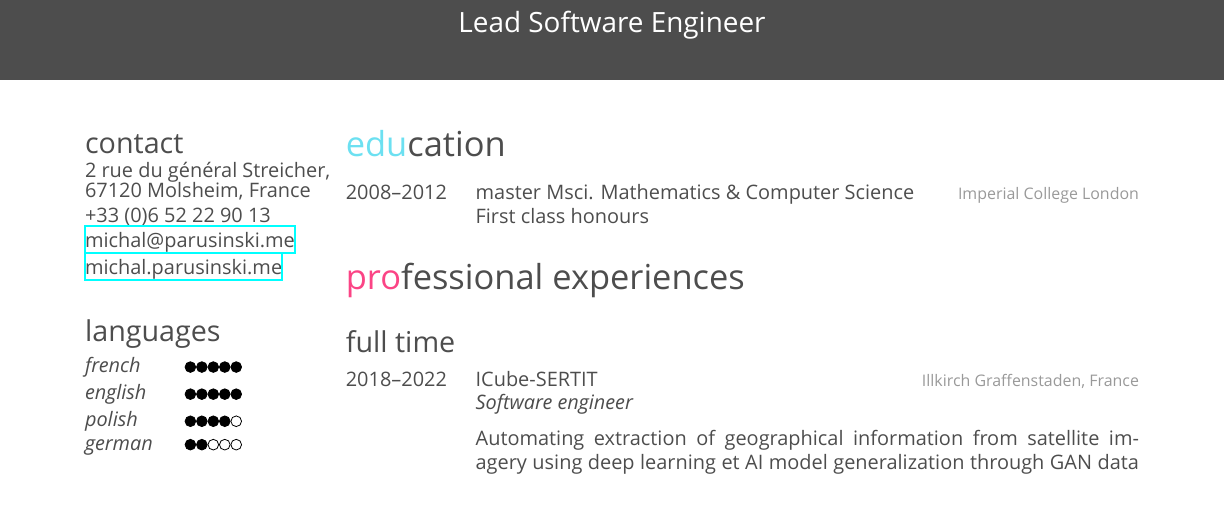
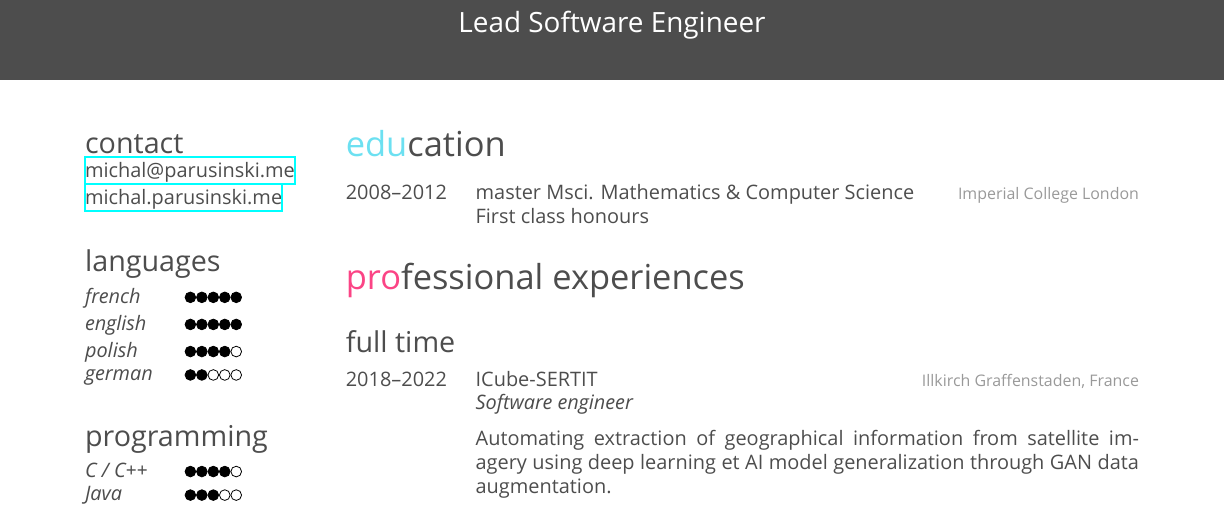
Before and after one commit to mparusinski/CV, a LaTeX CV (cv_10_english.tex): part of page 1 of 2, cut so that both start at the same text. Compiled offline with XeLaTeX; a missing font is replaced by an installed copy or a similar font.

Commit message:
anonymizing

```diff
--- a/cv_10_english.tex
+++ b/cv_10_english.tex
@@ -40,9 +40,6 @@
 \section{contact}
     {\def\arraystretch{0.3}%
     \begin{tabular}{l}
-    2 rue du général Streicher,
-    67120 Molsheim, France \\
-    +33 (0)6 52 22 90 13 \\
     \href{mailto:michal@parusinski.me}{michal@parusinski.me} \\
     \href{https://michal.parusinski.me}{michal.parusinski.me} \\
     \end{tabular}%
```
